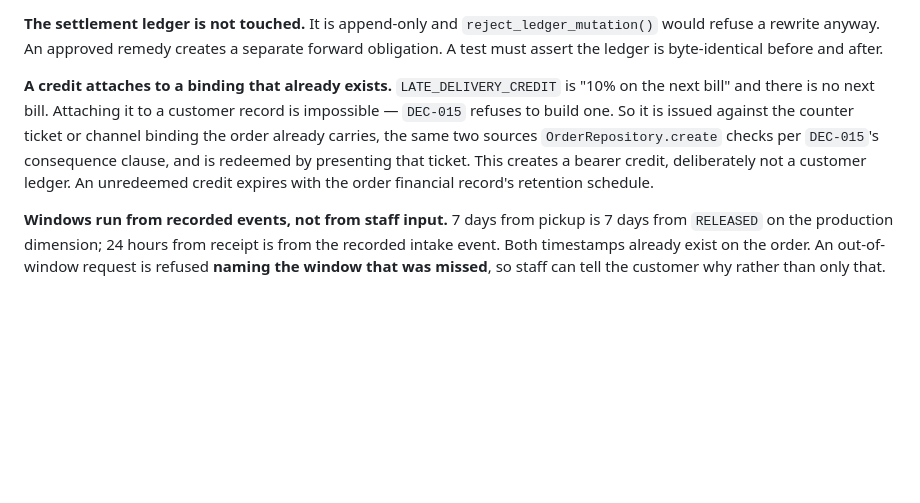
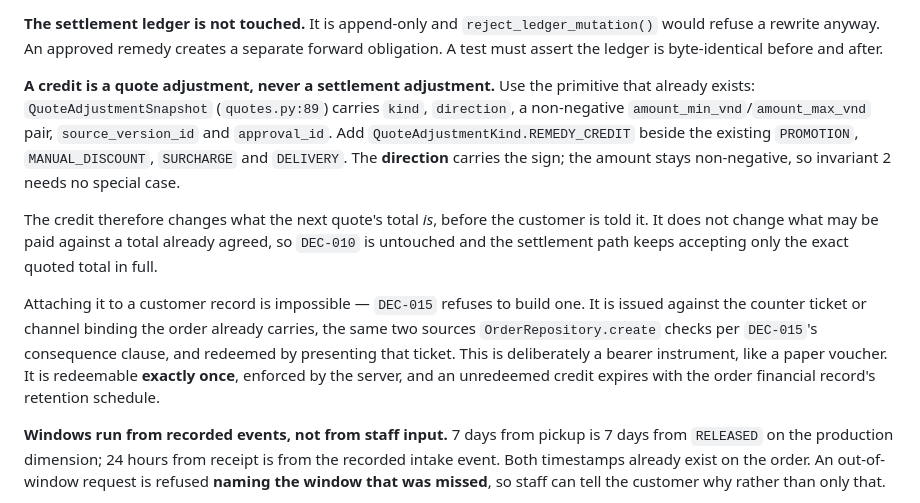
Before and after one commit to andreidhoang/nha-trang-laundry-ai, a Markdown page: context/tasks/TASK-remedy-001.md, the part around the change. GitHub-like rendering; blank space fills up the shorter version.

```diff
--- a/context/tasks/TASK-remedy-001.md
+++ b/context/tasks/TASK-remedy-001.md
@@ -72,12 +72,23 @@ from the order's settled total, both already stored. A proposal above its comput
 refuse a rewrite anyway. An approved remedy creates a separate forward obligation. A test must assert
 the ledger is byte-identical before and after.
 
-**A credit attaches to a binding that already exists.** `LATE_DELIVERY_CREDIT` is "10% on the next
-bill" and there is no next bill. Attaching it to a customer record is impossible — `DEC-015` refuses
-to build one. So it is issued against the counter ticket or channel binding the order already carries,
-the same two sources `OrderRepository.create` checks per `DEC-015`'s consequence clause, and is
-redeemed by presenting that ticket. This creates a bearer credit, deliberately not a customer ledger.
-An unredeemed credit expires with the order financial record's retention schedule.
+**A credit is a quote adjustment, never a settlement adjustment.** Use the primitive that already
+exists: `QuoteAdjustmentSnapshot` (`quotes.py:89`) carries `kind`, `direction`, a non-negative
+`amount_min_vnd`/`amount_max_vnd` pair, `source_version_id` and `approval_id`. Add
+`QuoteAdjustmentKind.REMEDY_CREDIT` beside the existing `PROMOTION`, `MANUAL_DISCOUNT`, `SURCHARGE`
+and `DELIVERY`. The **direction** carries the sign; the amount stays non-negative, so invariant 2
+needs no special case.
+
+The credit therefore changes what the next quote's total *is*, before the customer is told it. It does
+not change what may be paid against a total already agreed, so `DEC-010` is untouched and the
+settlement path keeps accepting only the exact quoted total in full.
+
+Attaching it to a customer record is impossible — `DEC-015` refuses to build one. It is issued against
+the counter ticket or channel binding the order already carries, the same two sources
+`OrderRepository.create` checks per `DEC-015`'s consequence clause, and redeemed by presenting that
+ticket. This is deliberately a bearer instrument, like a paper voucher. It is redeemable **exactly
+once**, enforced by the server, and an unredeemed credit expires with the order financial record's
+retention schedule.
 
 **Windows run from recorded events, not from staff input.** 7 days from pickup is 7 days from
 `RELEASED` on the production dimension; 24 hours from receipt is from the recorded intake event. Both
```
Also changed, not shown: docs/CORE_OPERATIONS_COMPLETION_SPEC_V1.md (+27 -10 lines).
